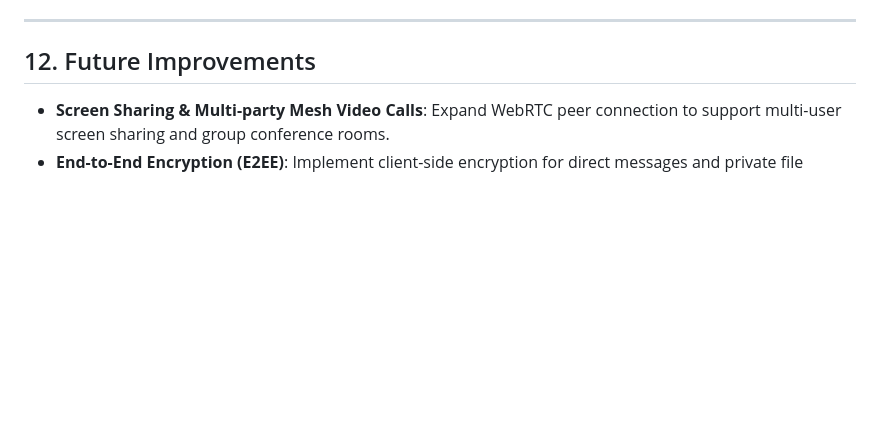
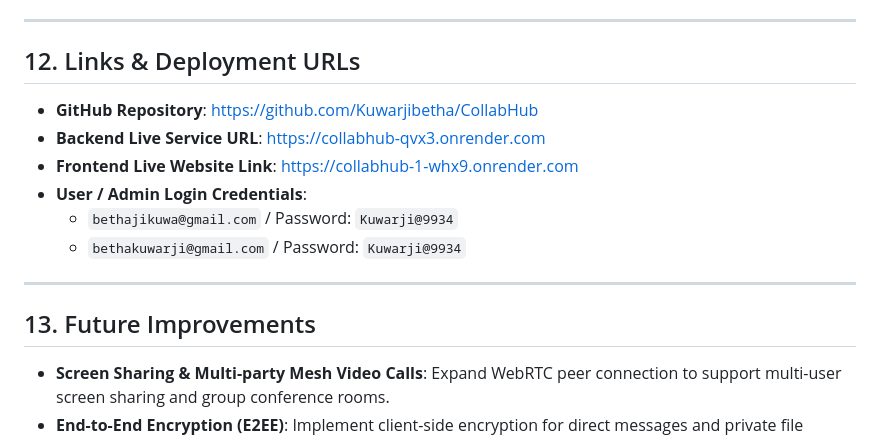
Before and after one commit to Kuwarjibetha/CollabHub, a Markdown page: PROJECT_REPORT.md, the part around the change. Rendered like a GitHub page; blank space fills up the shorter version.

Commit message:
Update links and credentials in PROJECT_REPORT.md

```diff
--- a/PROJECT_REPORT.md
+++ b/PROJECT_REPORT.md
@@ -225,7 +225,17 @@ Frontend Form Data -> Multer Middleware -> Cloudinary Storage API -> Returns CDN
 
 ---
 
-## 12. Future Improvements
+## 12. Links & Deployment URLs
+- **GitHub Repository**: https://github.com/Kuwarjibetha/CollabHub
+- **Backend Live Service URL**: https://collabhub-qvx3.onrender.com
+- **Frontend Live Website Link**: https://collabhub-1-whx9.onrender.com
+- **User / Admin Login Credentials**:
+  - `bethajikuwa@gmail.com` / Password: `Kuwarji@9934`
+  - `bethakuwarji@gmail.com` / Password: `Kuwarji@9934`
+
+---
+
+## 13. Future Improvements
 - **Screen Sharing & Multi-party Mesh Video Calls**: Expand WebRTC peer connection to support multi-user screen sharing and group conference rooms.
 - **End-to-End Encryption (E2EE)**: Implement client-side encryption for direct messages and private file transfers.
 - **AI-Powered Chat Summarization**: Integrate LLM APIs to summarize long unread team conversations and action items automatically.
```
